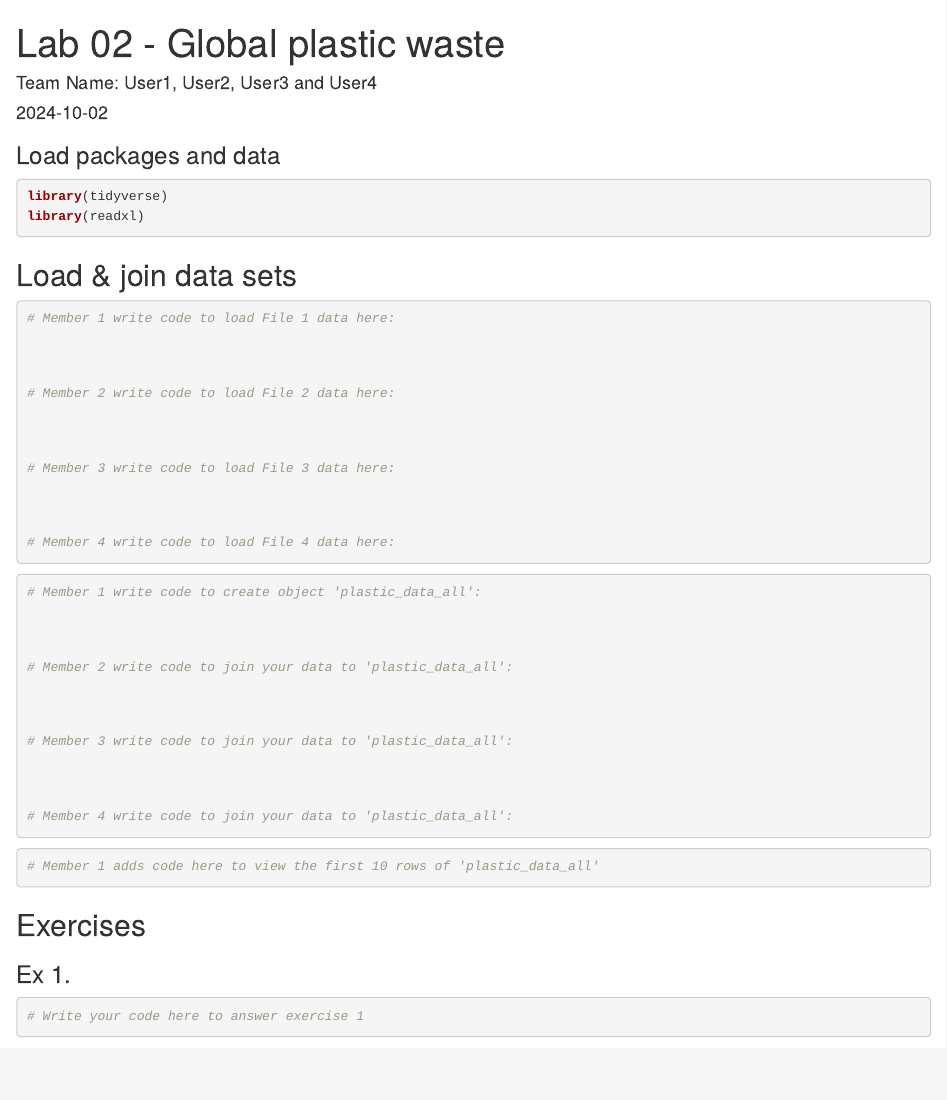
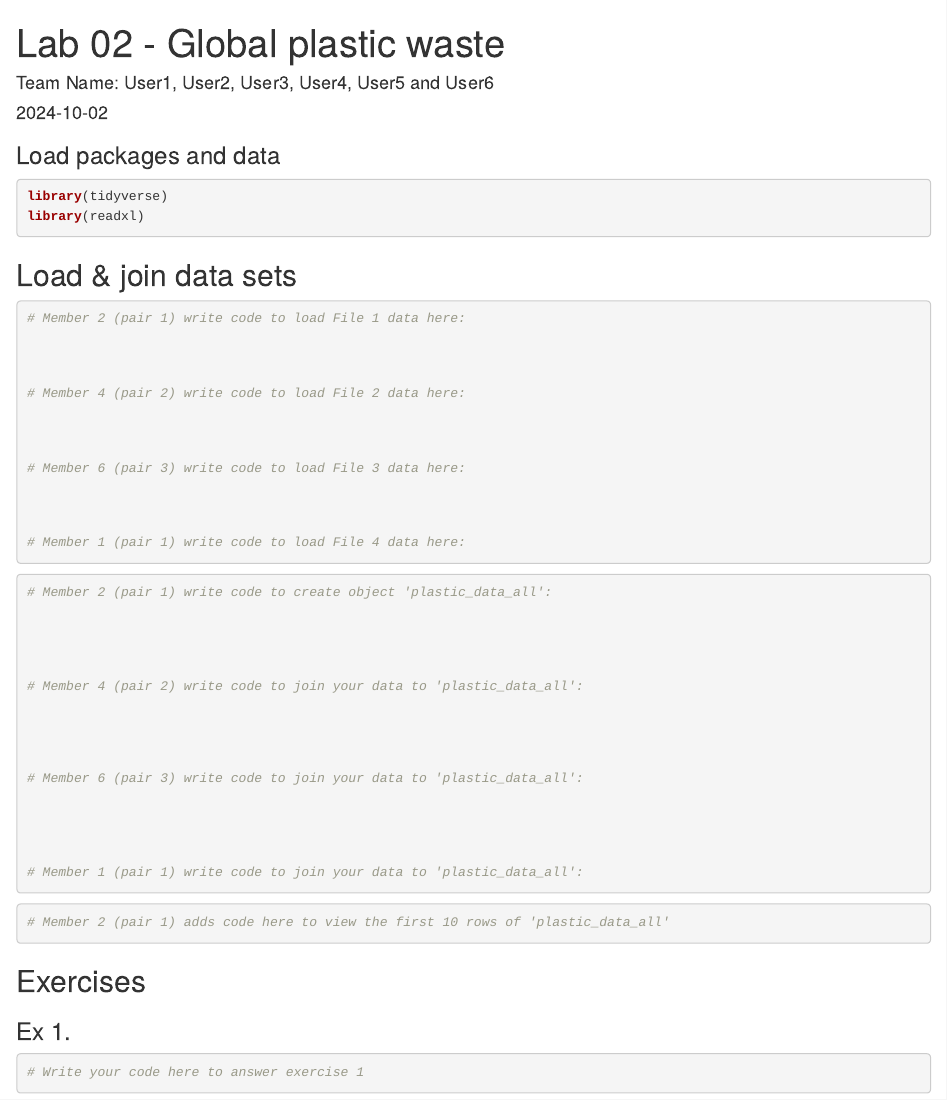
Before and after one commit to uoeIDS/lab-02-template, an R Markdown document (lab-02.Rmd): the page in a window 1100 px wide, from its top. Rendered offline with R 4.5, knitr and Pandoc, with nearby package versions.

Commit message:
added 6 team members, and pair programming

````diff
--- a/lab-02.Rmd
+++ b/lab-02.Rmd
@@ -1,6 +1,6 @@
 ---
 title: "Lab 02 - Global plastic waste"
-author: "Team Name: User1, User2, User3 and User4"
+author: "Team Name: User1, User2, User3, User4, User5 and User6"
 date: "`r Sys.Date()`"
 output: html_document
 ---
@@ -16,19 +16,19 @@ library(readxl)
 ## Load & join data sets
 
 ```{r load-data, message = FALSE}
-# Member 1 write code to load File 1 data here:
+# Member 2 (pair 1) write code to load File 1 data here:
 
 
 
-# Member 2 write code to load File 2 data here:
+# Member 4 (pair 2) write code to load File 2 data here:
 
 
 
-# Member 3 write code to load File 3 data here:
+# Member 6 (pair 3) write code to load File 3 data here:
 
 
 
-# Member 4 write code to load File 4 data here:
+# Member 1 (pair 1) write code to load File 4 data here:
 
 
 
@@ -37,19 +37,22 @@ library(readxl)
 
 
 ```{r join-data, message = FALSE}
-# Member 1 write code to create object 'plastic_data_all':
+# Member 2 (pair 1) write code to create object 'plastic_data_all':
 
 
 
-# Member 2 write code to join your data to 'plastic_data_all':
+
+# Member 4 (pair 2) write code to join your data to 'plastic_data_all':
 
 
 
-# Member 3 write code to join your data to 'plastic_data_all':
+
+# Member 6 (pair 3) write code to join your data to 'plastic_data_all':
 
 
 
-# Member 4 write code to join your data to 'plastic_data_all':
+
+# Member 1 (pair 1) write code to join your data to 'plastic_data_all':
 
 
 
@@ -57,7 +60,7 @@ library(readxl)
 
 
 ```{r print-data, message = FALSE}
-# Member 1 adds code here to view the first 10 rows of 'plastic_data_all'
+# Member 2 (pair 1) adds code here to view the first 10 rows of 'plastic_data_all'
 
 
 
````
